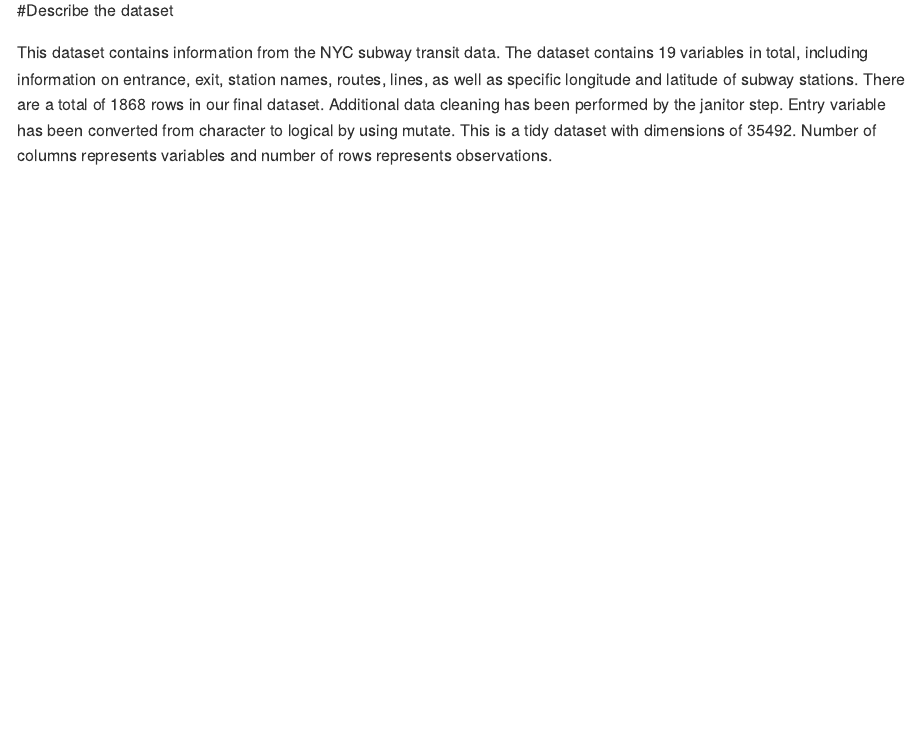
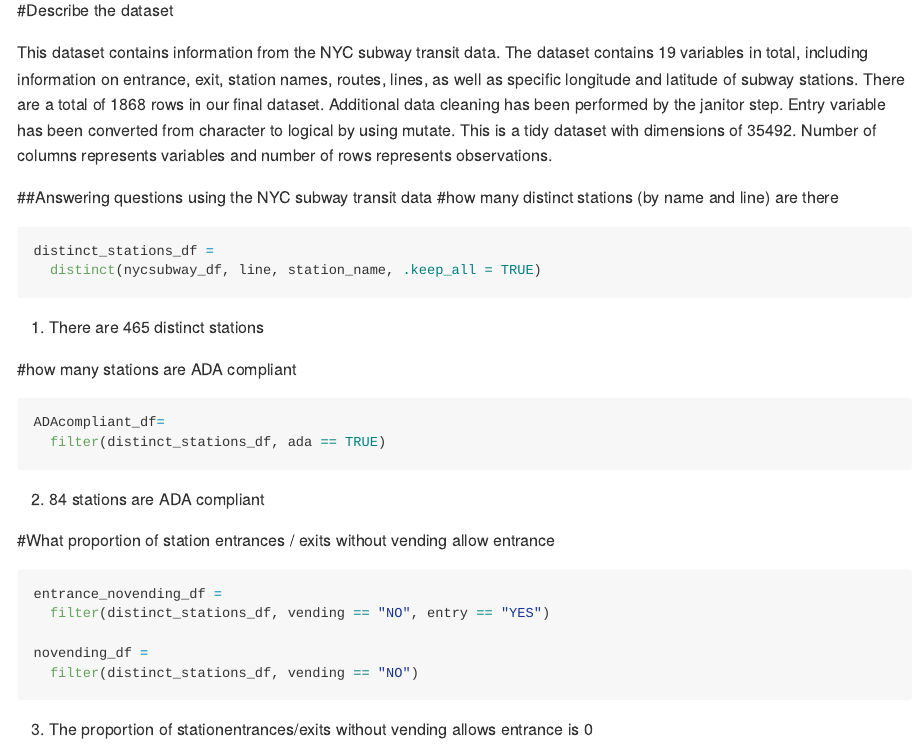
Before and after one commit to ymysherry/p8105_hw2_my2644, an R Markdown document (p8105_hw2_my2644.Rmd): the page in a window 1100 px wide, from 4920 px down. The pictures show the output file p8105_hw2_my2644.md that the author committed with the source, drawn offline in the style of GitHub; long lines of code are wrapped.

Commit message:
answers to questions using nyc transit data

````diff
--- a/p8105_hw2_my2644.Rmd
+++ b/p8105_hw2_my2644.Rmd
@@ -111,3 +111,28 @@ skimr::skim(nycsubway_df)
 #Describe the dataset
 
 This dataset contains information from the NYC subway transit data. The dataset contains 19 variables in total, including information on entrance, exit, station names, routes, lines, as well as specific longitude and latitude of subway stations. There are a total of `r nrow(nycsubway_df)` rows in our final dataset. Additional data cleaning has been performed by the janitor step. Entry variable has been converted from character to logical by using mutate. This is a tidy dataset with dimensions of `r nrow(nycsubway_df)*ncol(nycsubway_df)`. Number of columns represents variables and number of rows represents observations.
+
+##Answering questions using the NYC subway transit data
+#how many distinct stations (by name and line) are there
+```{r}
+distinct_stations_df =
+  distinct(nycsubway_df, line, station_name, .keep_all = TRUE)
+```
+1. There are `r nrow(distinct_stations_df)` distinct stations
+
+#how many stations are ADA compliant
+```{r}
+ADAcompliant_df=
+  filter(distinct_stations_df, ada == TRUE)
+```
+2. `r nrow(ADAcompliant_df)` stations are ADA compliant
+
+#What proportion of station entrances / exits without vending allow entrance
+```{r}
+entrance_novending_df =
+  filter(distinct_stations_df, vending == "NO", entry == "YES")
+
+novending_df =
+  filter(distinct_stations_df, vending == "NO")
+```
+3. The proportion of stationentrances/exits without vending allows entrance is `r nrow(entrance_novending_df)/nrow(novending_df)`
````
Also changed, not shown: p8105_hw2_my2644.md.
